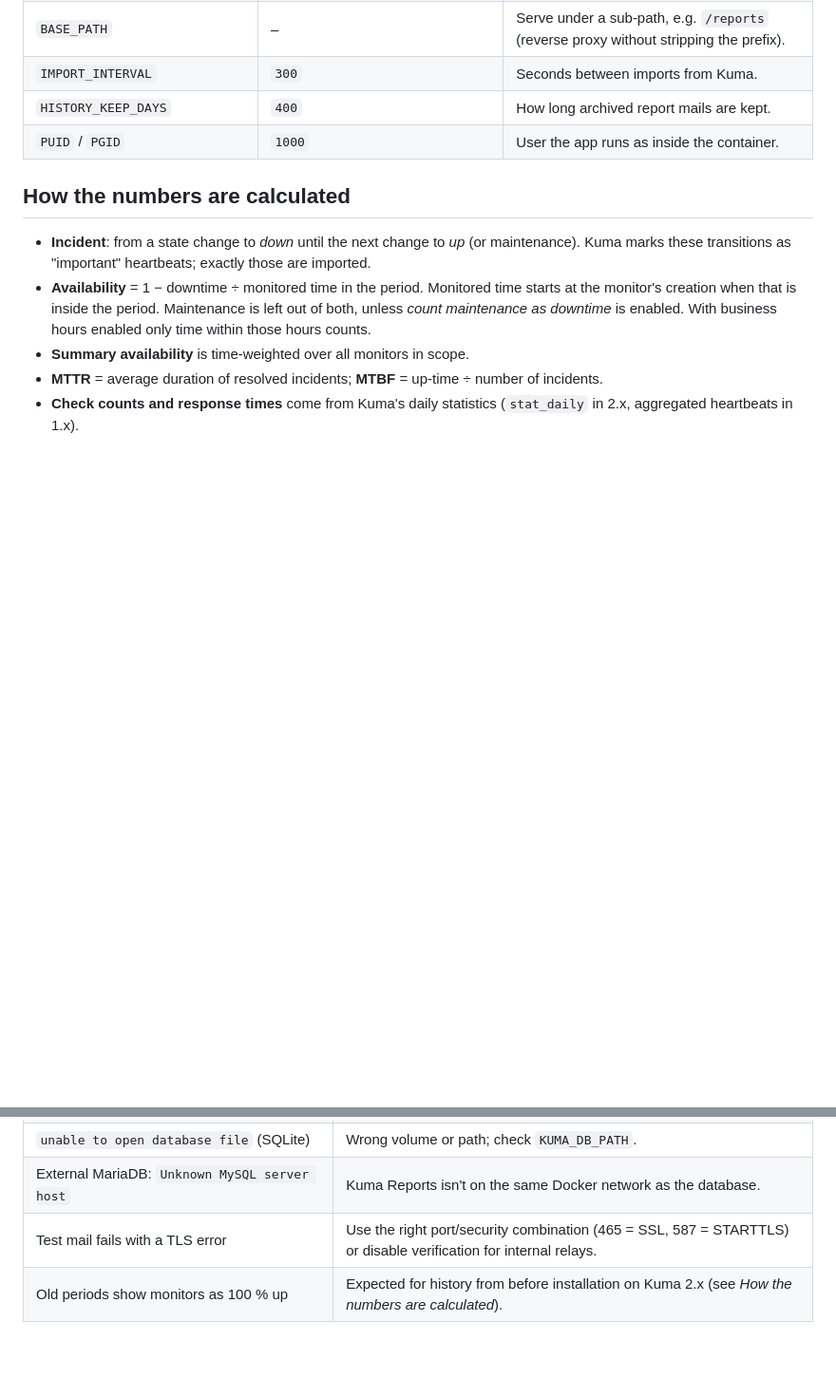
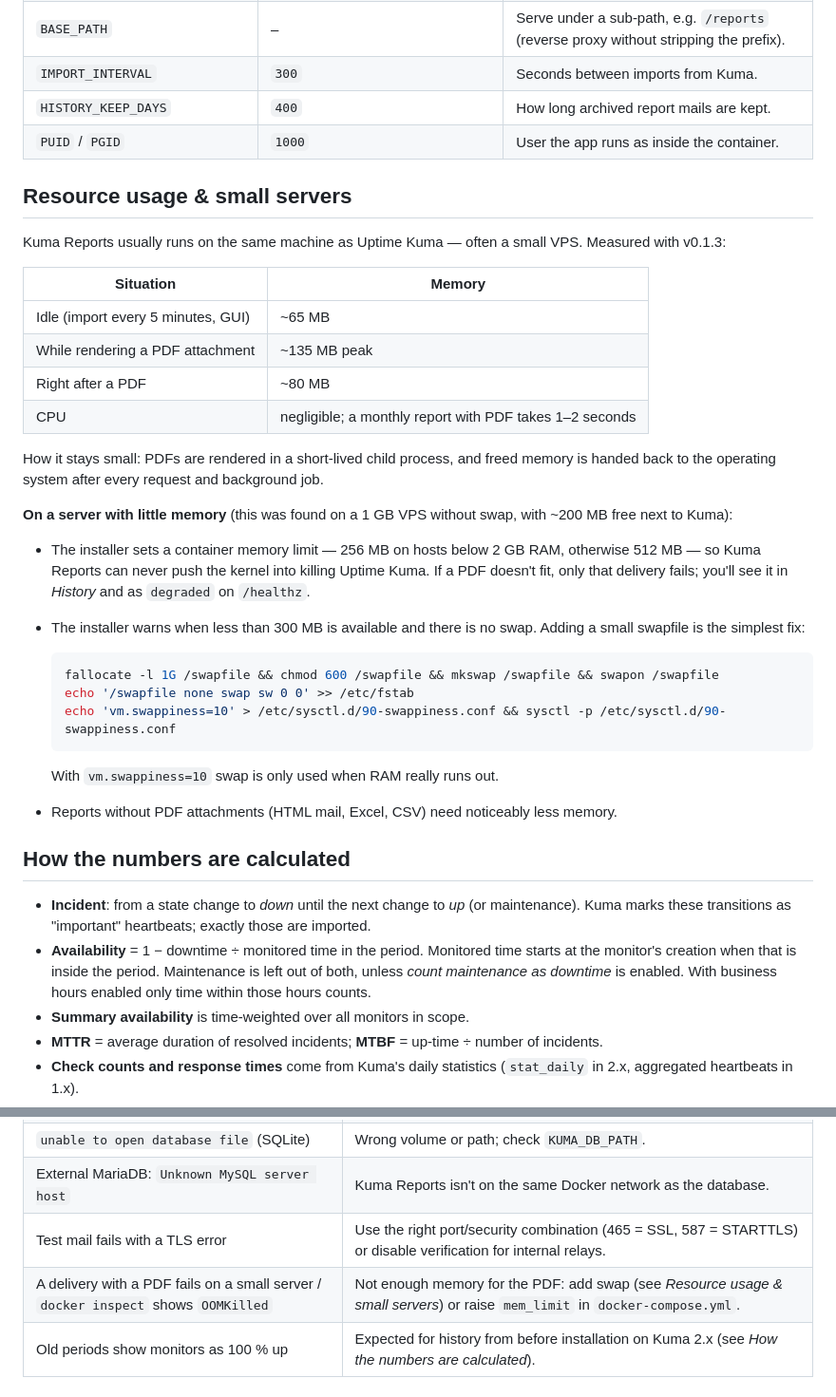
Before and after one commit to evdbovenkamp/kuma-reports, a Markdown page: README.md, 2 parts joined by grey strips. Shown at 95% size. GitHub-like rendering; blank space fills up the shorter version.

Commit message:
README: resource usage and advice for small servers
Measured memory use, how it is kept low, the installer's memory limit,
and how to add swap — found while installing on a 1 GB VPS.

Co-Authored-By: Claude Opus 5.5 <noreply@anthropic.com>

````diff
--- a/README.md
+++ b/README.md
@@ -242,6 +242,37 @@ be read from a file by adding `_FILE` (Docker secrets), e.g. `KUMA_DB_PASSWORD_F
 | `HISTORY_KEEP_DAYS` | `400` | How long archived report mails are kept. |
 | `PUID` / `PGID` | `1000` | User the app runs as inside the container. |
 
+## Resource usage & small servers
+
+Kuma Reports usually runs on the same machine as Uptime Kuma — often a small VPS. Measured with v0.1.3:
+
+| Situation | Memory |
+|---|---|
+| Idle (import every 5 minutes, GUI) | ~65 MB |
+| While rendering a PDF attachment | ~135 MB peak |
+| Right after a PDF | ~80 MB |
+| CPU | negligible; a monthly report with PDF takes 1–2 seconds |
+
+How it stays small: PDFs are rendered in a short-lived child process, and freed memory is handed back to the
+operating system after every request and background job.
+
+**On a server with little memory** (this was found on a 1 GB VPS without swap, with ~200 MB free next to Kuma):
+
+- The installer sets a container memory limit — 256 MB on hosts below 2 GB RAM, otherwise 512 MB — so Kuma
+  Reports can never push the kernel into killing Uptime Kuma. If a PDF doesn't fit, only that delivery fails;
+  you'll see it in *History* and as `degraded` on `/healthz`.
+- The installer warns when less than 300 MB is available and there is no swap. Adding a small swapfile is the
+  simplest fix:
+
+  ```sh
+  fallocate -l 1G /swapfile && chmod 600 /swapfile && mkswap /swapfile && swapon /swapfile
+  echo '/swapfile none swap sw 0 0' >> /etc/fstab
+  echo 'vm.swappiness=10' > /etc/sysctl.d/90-swappiness.conf && sysctl -p /etc/sysctl.d/90-swappiness.conf
+  ```
+
+  With `vm.swappiness=10` swap is only used when RAM really runs out.
+- Reports without PDF attachments (HTML mail, Excel, CSV) need noticeably less memory.
+
 ## How the numbers are calculated
 
 - **Incident**: from a state change to *down* until the next change to *up* (or maintenance). Kuma marks
@@ -334,6 +365,7 @@ only tells you the container runs, not that reports work.)
 | `unable to open database file` (SQLite) | Wrong volume or path; check `KUMA_DB_PATH`. |
 | External MariaDB: `Unknown MySQL server host` | Kuma Reports isn't on the same Docker network as the database. |
 | Test mail fails with a TLS error | Use the right port/security combination (465 = SSL, 587 = STARTTLS) or disable verification for internal relays. |
+| A delivery with a PDF fails on a small server / `docker inspect` shows `OOMKilled` | Not enough memory for the PDF: add swap (see *Resource usage & small servers*) or raise `mem_limit` in `docker-compose.yml`. |
 | Old periods show monitors as 100 % up | Expected for history from before installation on Kuma 2.x (see *How the numbers are calculated*). |
 
 ## Try it with demo data
````
